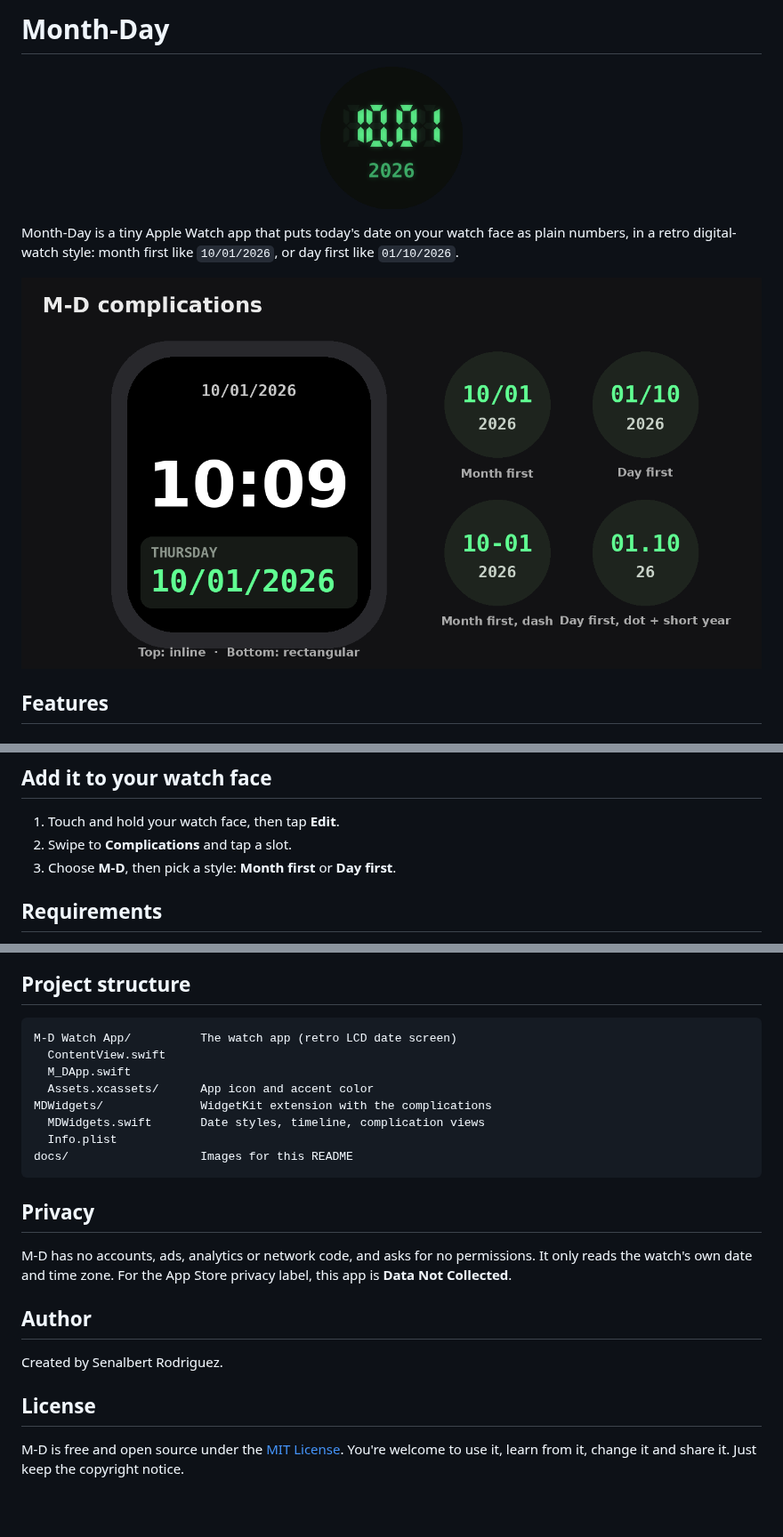
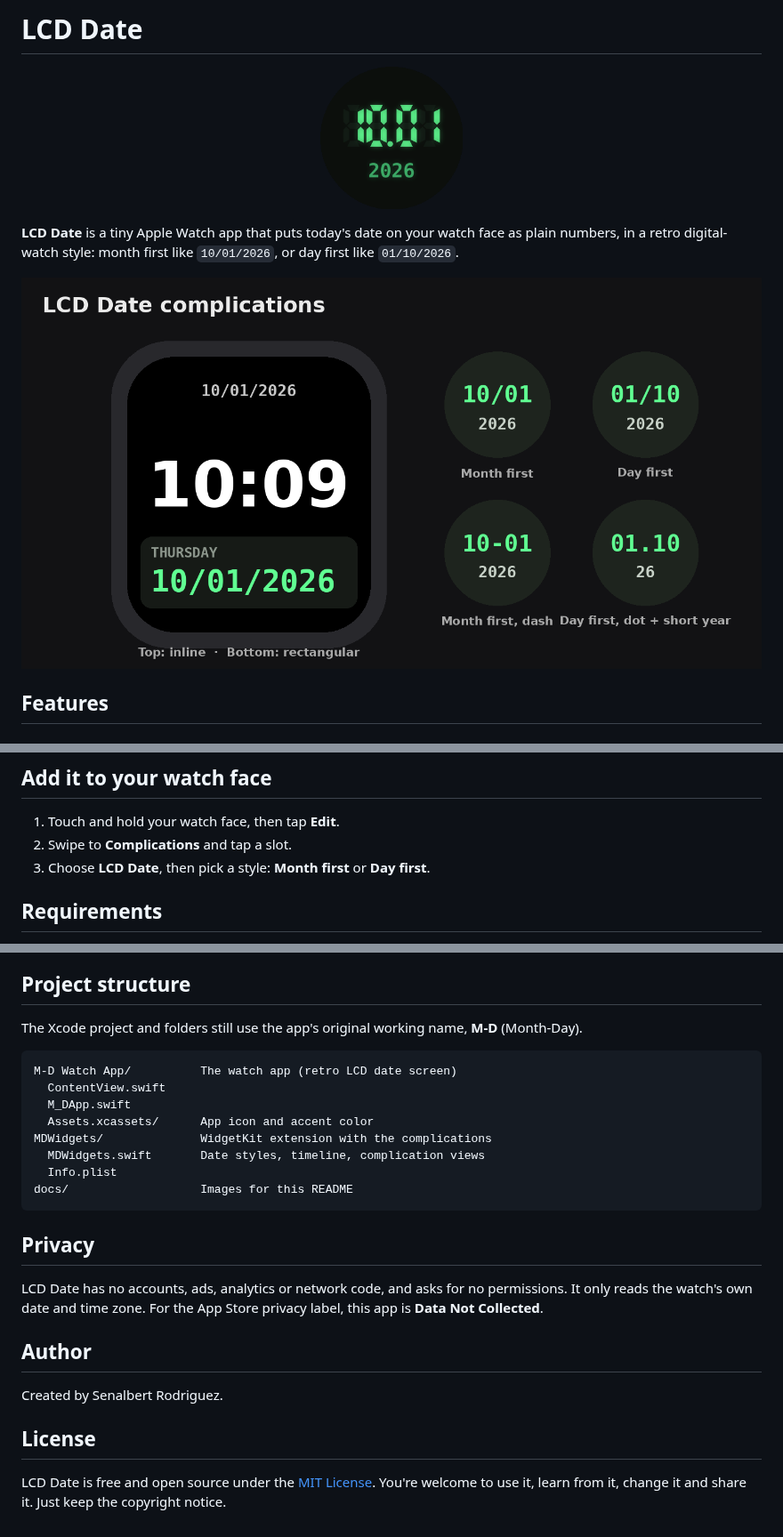
Before and after one commit to Senalbertrod/LCD-Date, a Markdown page: README.md, 3 parts joined by grey strips. Shown at 89% size. GitHub-like rendering; pictures changed too: docs/complications.png; blank space fills up the shorter version.

````diff
--- a/README.md
+++ b/README.md
@@ -1,3 +1,3 @@
-# Month-Day
+# LCD Date
 
 <p align="center">
@@ -5,4 +5,4 @@
 </p>
 
-Month-Day is a tiny Apple Watch app that puts today's date on your watch face as plain numbers, in a retro digital-watch style: month first like `10/01/2026`, or day first like `01/10/2026`.
+**LCD Date** is a tiny Apple Watch app that puts today's date on your watch face as plain numbers, in a retro digital-watch style: month first like `10/01/2026`, or day first like `01/10/2026`.
 
@@ -41,7 +41,7 @@ A retro LCD-style screen showing today's date and day of the week, with quick st
 
 1. Touch and hold your watch face, then tap **Edit**.
 2. Swipe to **Complications** and tap a slot.
-3. Choose **M-D**, then pick a style: **Month first** or **Day first**.
+3. Choose **LCD Date**, then pick a style: **Month first** or **Day first**.
 
 ## Requirements
 
@@ -58,6 +58,8 @@ A retro LCD-style screen showing today's date and day of the week, with quick st
 
 ## Project structure
 
+The Xcode project and folders still use the app's original working name, **M-D** (Month-Day).
+
 ```
 M-D Watch App/          The watch app (retro LCD date screen)
   ContentView.swift
@@ -71,7 +73,7 @@ docs/                   Images for this README
 
 ## Privacy
 
-M-D has no accounts, ads, analytics or network code, and asks for no permissions. It only reads the watch's own date and time zone. For the App Store privacy label, this app is **Data Not Collected**.
+LCD Date has no accounts, ads, analytics or network code, and asks for no permissions. It only reads the watch's own date and time zone. For the App Store privacy label, this app is **Data Not Collected**.
 
 ## Author
 
@@ -79,4 +81,4 @@ Created by Senalbert Rodriguez.
 
 ## License
 
-M-D is free and open source under the [MIT License](LICENSE). You're welcome to use it, learn from it, change it and share it. Just keep the copyright notice.
+LCD Date is free and open source under the [MIT License](LICENSE). You're welcome to use it, learn from it, change it and share it. Just keep the copyright notice.
````
Also changed, not shown: other parts of README.md (+2 -2 lines), 3 other files.
